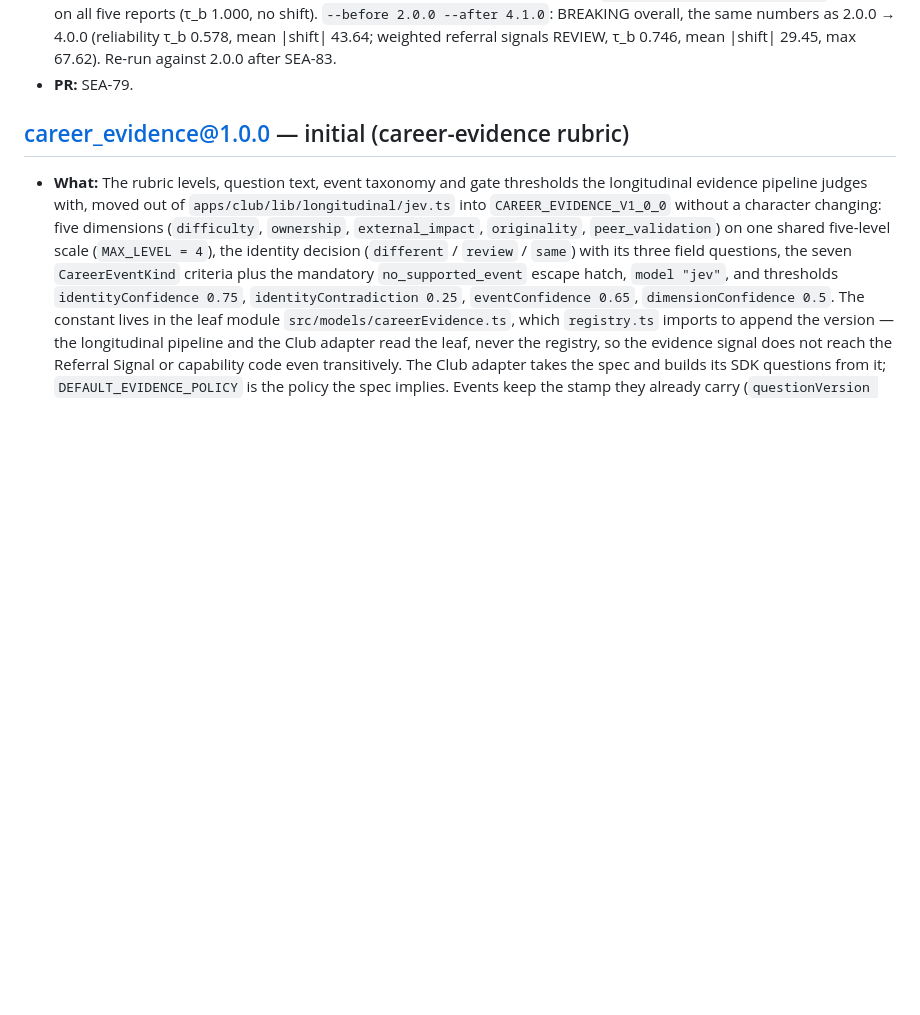
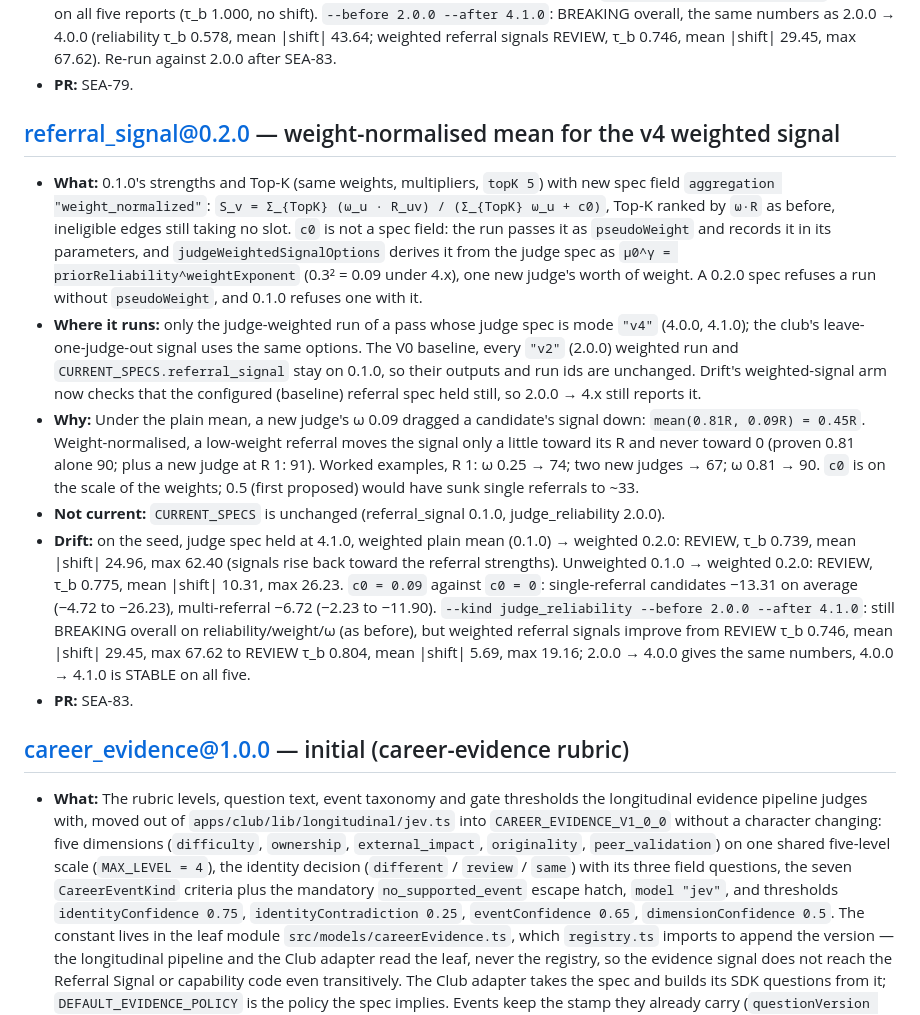
Before and after one commit to sean-lai-sh/talent-graph, a Markdown page: docs/models/CHANGELOG.md, the part around the change. GitHub-like rendering; blank space fills up the shorter version.

Commit message:
docs(models): referral_signal@0.2.0 CHANGELOG entry with drift (SEA-83)
Co-Authored-By: Claude Sonnet 5.5 <noreply@anthropic.com>
Claude-Session: https://claude.ai/code/session_01UoNim6rJTZZFQLtB2En9QR

```diff
--- a/docs/models/CHANGELOG.md
+++ b/docs/models/CHANGELOG.md
@@ -143,6 +143,43 @@ even though `registry.ts` is byte-identical. Ship a new version instead.
   signals REVIEW, τ_b 0.746, mean |shift| 29.45, max 67.62). Re-run against
   2.0.0 after SEA-83.
 - **PR:** SEA-79.
+
+## referral_signal@0.2.0 — weight-normalised mean for the v4 weighted signal
+
+- **What:** 0.1.0's strengths and Top-K (same weights, multipliers, `topK 5`)
+  with new spec field `aggregation "weight_normalized"`:
+  `S_v = Σ_{TopK} (ω_u · R_uv) / (Σ_{TopK} ω_u + c0)`, Top-K ranked by `ω·R`
+  as before, ineligible edges still taking no slot. `c0` is not a spec field:
+  the run passes it as `pseudoWeight` and records it in its parameters, and
+  `judgeWeightedSignalOptions` derives it from the judge spec as
+  `μ0^γ = priorReliability^weightExponent` (0.3² = 0.09 under 4.x), one new
+  judge's worth of weight. A 0.2.0 spec refuses a run without `pseudoWeight`,
+  and 0.1.0 refuses one with it.
+- **Where it runs:** only the judge-weighted run of a pass whose judge spec is
+  mode `"v4"` (4.0.0, 4.1.0); the club's leave-one-judge-out signal uses the
+  same options. The V0 baseline, every `"v2"` (2.0.0) weighted run and
+  `CURRENT_SPECS.referral_signal` stay on 0.1.0, so their outputs and run ids
+  are unchanged. Drift's weighted-signal arm now checks that the configured
+  (baseline) referral spec held still, so 2.0.0 → 4.x still reports it.
+- **Why:** Under the plain mean, a new judge's ω 0.09 dragged a candidate's
+  signal down: `mean(0.81R, 0.09R) = 0.45R`. Weight-normalised, a low-weight
+  referral moves the signal only a little toward its R and never toward 0
+  (proven 0.81 alone 90; plus a new judge at R 1: 91). Worked examples, R 1:
+  ω 0.25 → 74; two new judges → 67; ω 0.81 → 90. `c0` is on the scale of the
+  weights; 0.5 (first proposed) would have sunk single referrals to ~33.
+- **Not current:** `CURRENT_SPECS` is unchanged (referral_signal 0.1.0,
+  judge_reliability 2.0.0).
+- **Drift:** on the seed, judge spec held at 4.1.0, weighted plain mean (0.1.0)
+  → weighted 0.2.0: REVIEW, τ_b 0.739, mean |shift| 24.96, max 62.40 (signals
+  rise back toward the referral strengths). Unweighted 0.1.0 → weighted 0.2.0:
+  REVIEW, τ_b 0.775, mean |shift| 10.31, max 26.23. `c0 = 0.09` against
+  `c0 = 0`: single-referral candidates −13.31 on average (−4.72 to −26.23),
+  multi-referral −6.72 (−2.23 to −11.90). `--kind judge_reliability --before
+  2.0.0 --after 4.1.0`: still BREAKING overall on reliability/weight/ω (as
+  before), but weighted referral signals improve from REVIEW τ_b 0.746, mean
+  |shift| 29.45, max 67.62 to REVIEW τ_b 0.804, mean |shift| 5.69, max 19.16;
+  2.0.0 → 4.0.0 gives the same numbers, 4.0.0 → 4.1.0 is STABLE on all five.
+- **PR:** SEA-83.
 
 ## career_evidence@1.0.0 — initial (career-evidence rubric)
 
```
